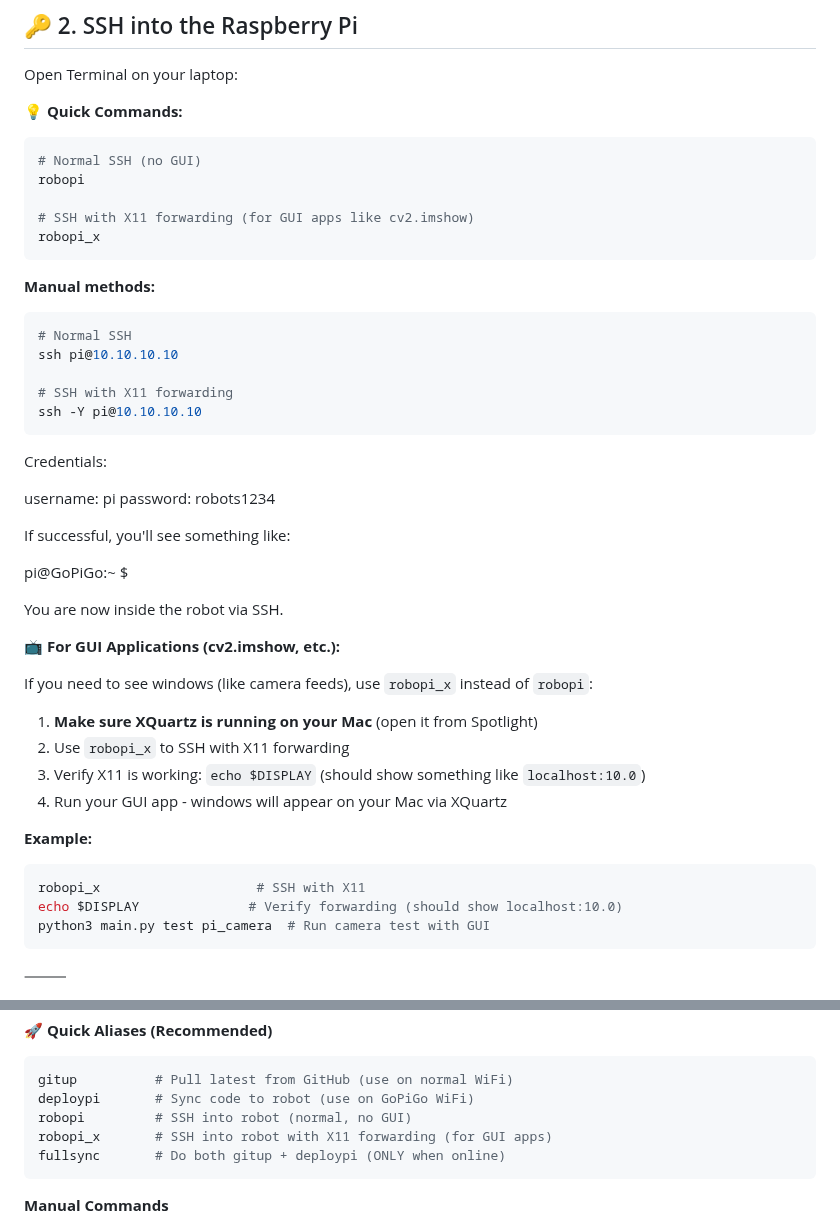
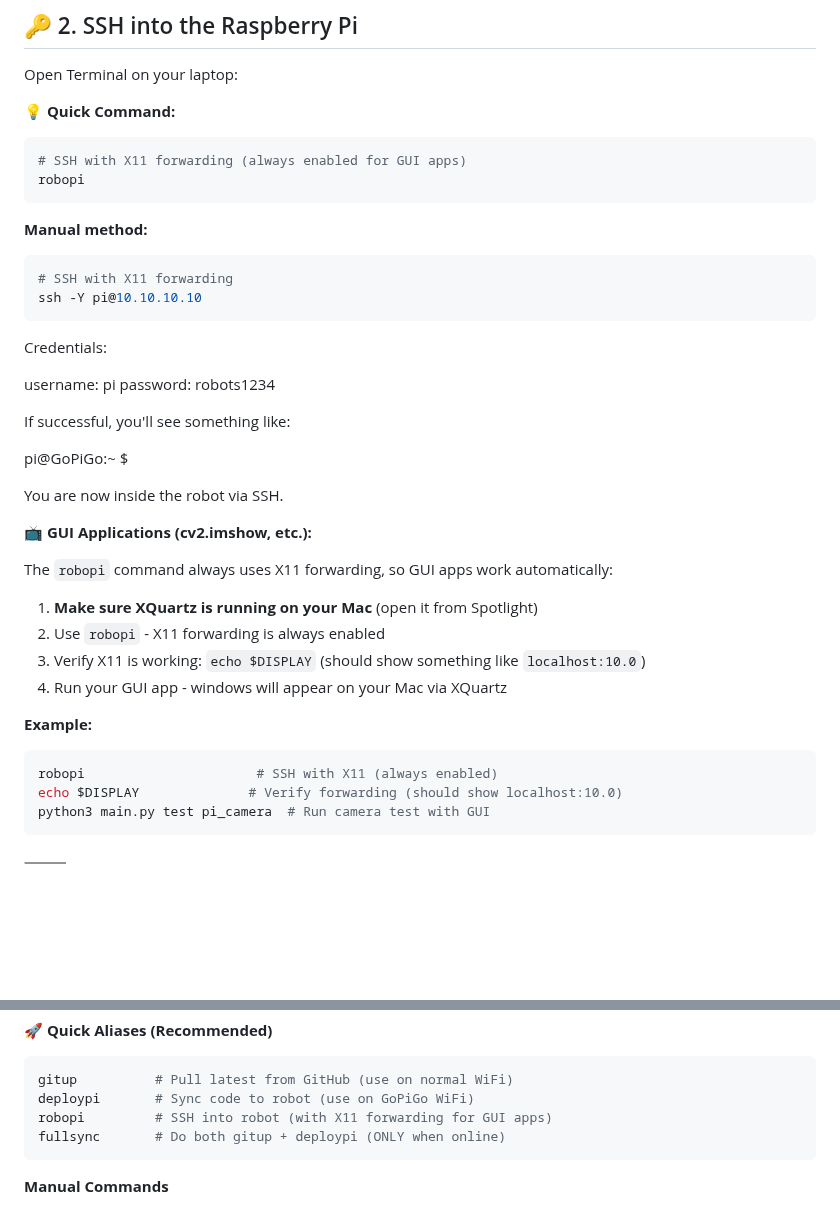
Before and after one commit to DSoyomokun/yahooRobot, a Markdown page: docs/ROBOT_DEV_WORKFLOW.md, 2 parts joined by grey strips. Drawn GitHub-style; blank space fills up the shorter version.

Commit message:
robopi command update

````diff
--- a/docs/ROBOT_DEV_WORKFLOW.md
+++ b/docs/ROBOT_DEV_WORKFLOW.md
@@ -22,22 +22,16 @@ GoPiGo OS creates its own **offline local network**.
 
 Open Terminal on your laptop:
 
-**💡 Quick Commands:**
+**💡 Quick Command:**
 
 ```bash
-# Normal SSH (no GUI)
+# SSH with X11 forwarding (always enabled for GUI apps)
 robopi
-
-# SSH with X11 forwarding (for GUI apps like cv2.imshow)
-robopi_x
 ```
 
-**Manual methods:**
+**Manual method:**
 
 ```bash
-# Normal SSH
-ssh pi@10.10.10.10
-
 # SSH with X11 forwarding
 ssh -Y pi@10.10.10.10
 ```
@@ -53,18 +47,18 @@ pi@GoPiGo:~ $
 
 You are now inside the robot via SSH.
 
-**📺 For GUI Applications (cv2.imshow, etc.):**
+**📺 GUI Applications (cv2.imshow, etc.):**
 
-If you need to see windows (like camera feeds), use `robopi_x` instead of `robopi`:
+The `robopi` command always uses X11 forwarding, so GUI apps work automatically:
 
 1. **Make sure XQuartz is running on your Mac** (open it from Spotlight)
-2. Use `robopi_x` to SSH with X11 forwarding
+2. Use `robopi` - X11 forwarding is always enabled
 3. Verify X11 is working: `echo $DISPLAY` (should show something like `localhost:10.0`)
 4. Run your GUI app - windows will appear on your Mac via XQuartz
 
 **Example:**
 ```bash
-robopi_x                    # SSH with X11
+robopi                      # SSH with X11 (always enabled)
 echo $DISPLAY              # Verify forwarding (should show localhost:10.0)
 python3 main.py test pi_camera  # Run camera test with GUI
 ```
@@ -219,8 +213,7 @@ The robot only:
 ```bash
 gitup          # Pull latest from GitHub (use on normal WiFi)
 deploypi       # Sync code to robot (use on GoPiGo WiFi)
-robopi         # SSH into robot (normal, no GUI)
-robopi_x       # SSH into robot with X11 forwarding (for GUI apps)
+robopi         # SSH into robot (with X11 forwarding for GUI apps)
 fullsync       # Do both gitup + deploypi (ONLY when online)
 ```
 
````
Also changed, not shown: docs/COMMANDS.md (+4 -7 lines).
